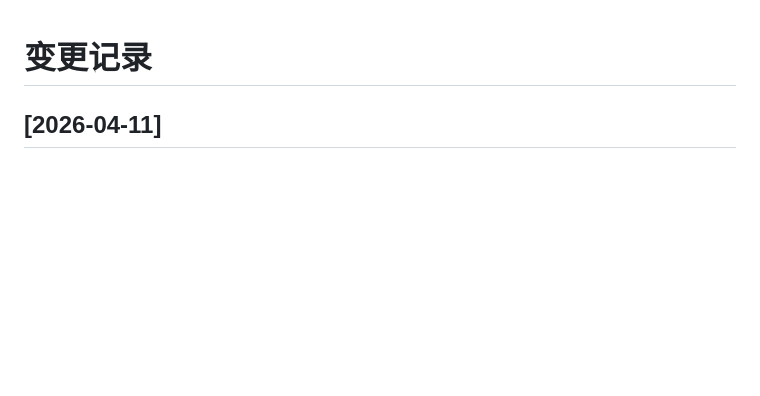
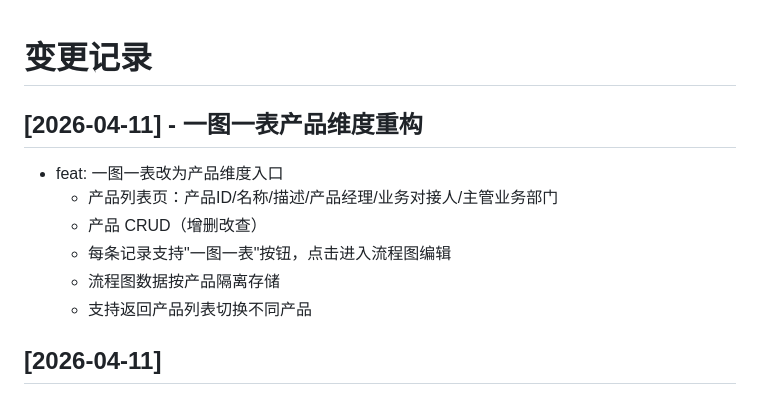
Before and after one commit to chengyu19870717/investment_hub, a Markdown page: CHANGELOG.md, the part around the change. GitHub-like rendering; blank space fills up the shorter version.

Commit message:
docs: update changelog - 一图一表产品维度重构
Co-authored-by: Qwen-Coder <qwen-coder@alibabacloud.com>

```diff
--- a/CHANGELOG.md
+++ b/CHANGELOG.md
@@ -1,4 +1,12 @@
 # 变更记录
+
+## [2026-04-11] - 一图一表产品维度重构
+- feat: 一图一表改为产品维度入口
+  - 产品列表页：产品ID/名称/描述/产品经理/业务对接人/主管业务部门
+  - 产品 CRUD（增删改查）
+  - 每条记录支持"一图一表"按钮，点击进入流程图编辑
+  - 流程图数据按产品隔离存储
+  - 支持返回产品列表切换不同产品
 
 ## [2026-04-11]
 - feat: 关联图谱支持导出Excel
```
